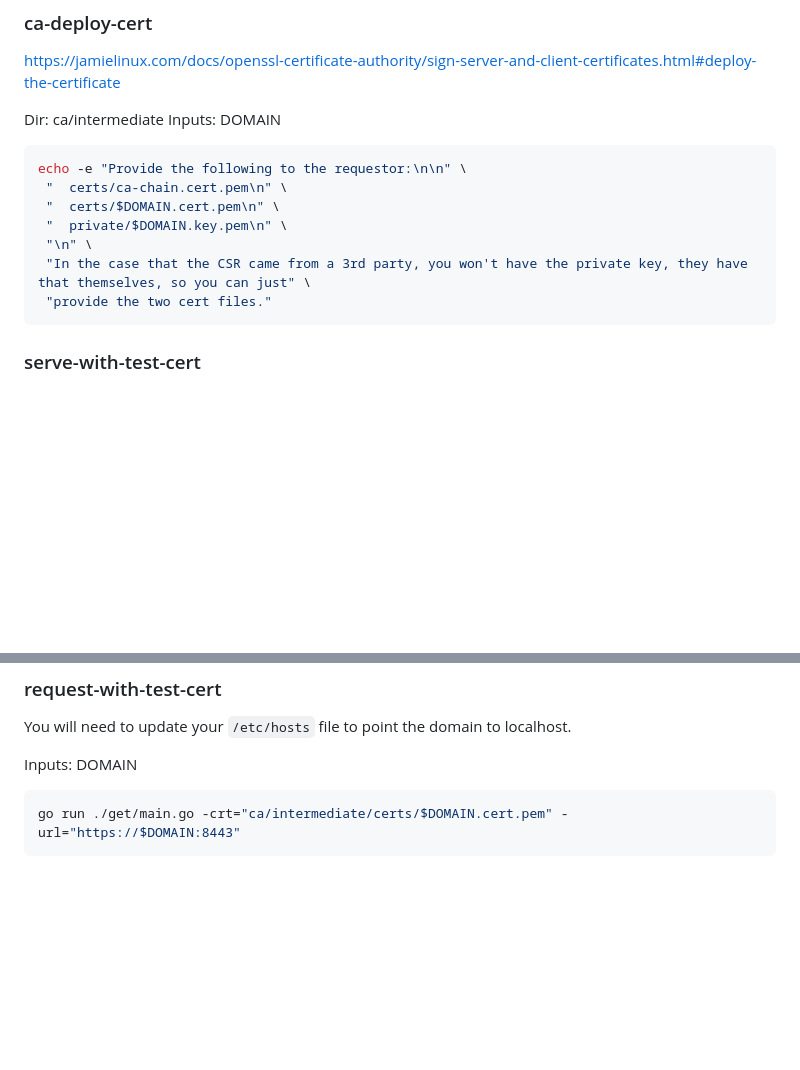
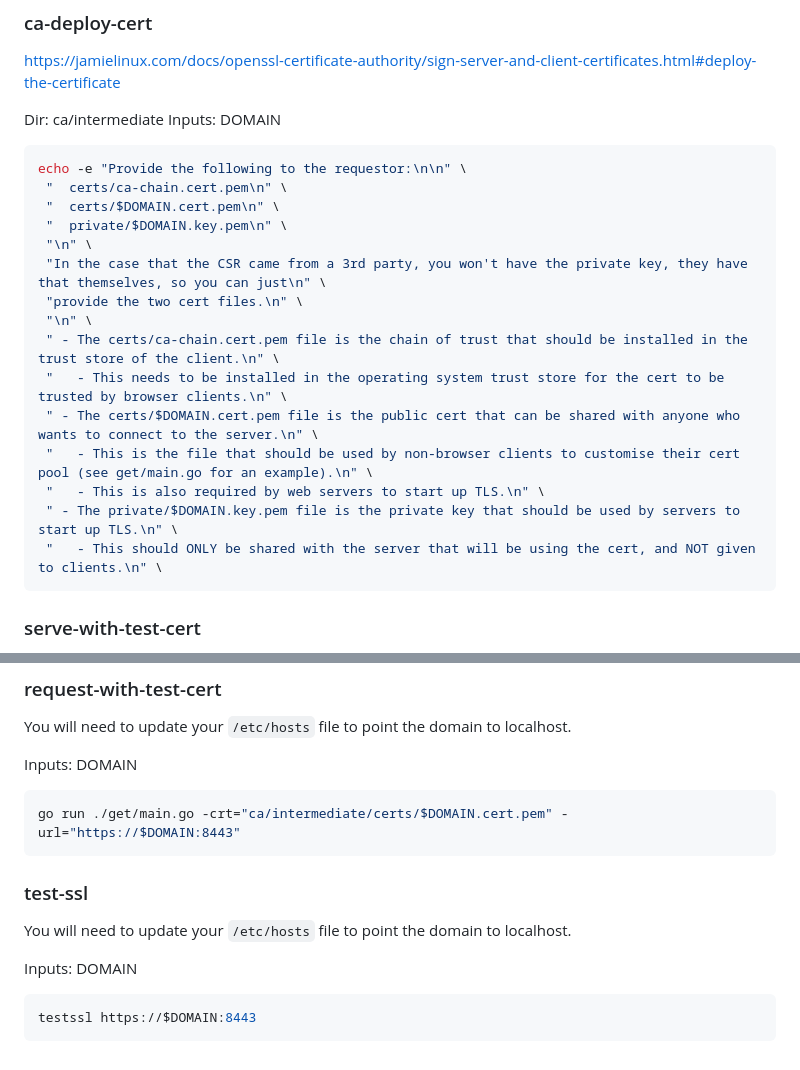
Before and after one commit to a-h/ca, a Markdown page: README.md, 2 parts joined by grey strips. Rendered like a GitHub page; blank space fills up the shorter version.

Commit message:
docs: update

````diff
--- a/README.md
+++ b/README.md
@@ -237,8 +237,16 @@ echo -e "Provide the following to the requestor:\n\n" \
  "  certs/$DOMAIN.cert.pem\n" \
  "  private/$DOMAIN.key.pem\n" \
  "\n" \
- "In the case that the CSR came from a 3rd party, you won't have the private key, they have that themselves, so you can just" \
- "provide the two cert files."
+ "In the case that the CSR came from a 3rd party, you won't have the private key, they have that themselves, so you can just\n" \
+ "provide the two cert files.\n" \
+ "\n" \
+ " - The certs/ca-chain.cert.pem file is the chain of trust that should be installed in the trust store of the client.\n" \
+ "   - This needs to be installed in the operating system trust store for the cert to be trusted by browser clients.\n" \
+ " - The certs/$DOMAIN.cert.pem file is the public cert that can be shared with anyone who wants to connect to the server.\n" \
+ "   - This is the file that should be used by non-browser clients to customise their cert pool (see get/main.go for an example).\n" \
+ "   - This is also required by web servers to start up TLS.\n" \
+ " - The private/$DOMAIN.key.pem file is the private key that should be used by servers to start up TLS.\n" \
+ "   - This should ONLY be shared with the server that will be using the cert, and NOT given to clients.\n" \
 ```
 
 ### serve-with-test-cert
@@ -260,3 +268,13 @@ Inputs: DOMAIN
 ```bash
 go run ./get/main.go -crt="ca/intermediate/certs/$DOMAIN.cert.pem" -url="https://$DOMAIN:8443"
 ```
+
+### test-ssl
+
+You will need to update your `/etc/hosts` file to point the domain to localhost.
+
+Inputs: DOMAIN
+
+```bash
+testssl https://$DOMAIN:8443
+```
````
